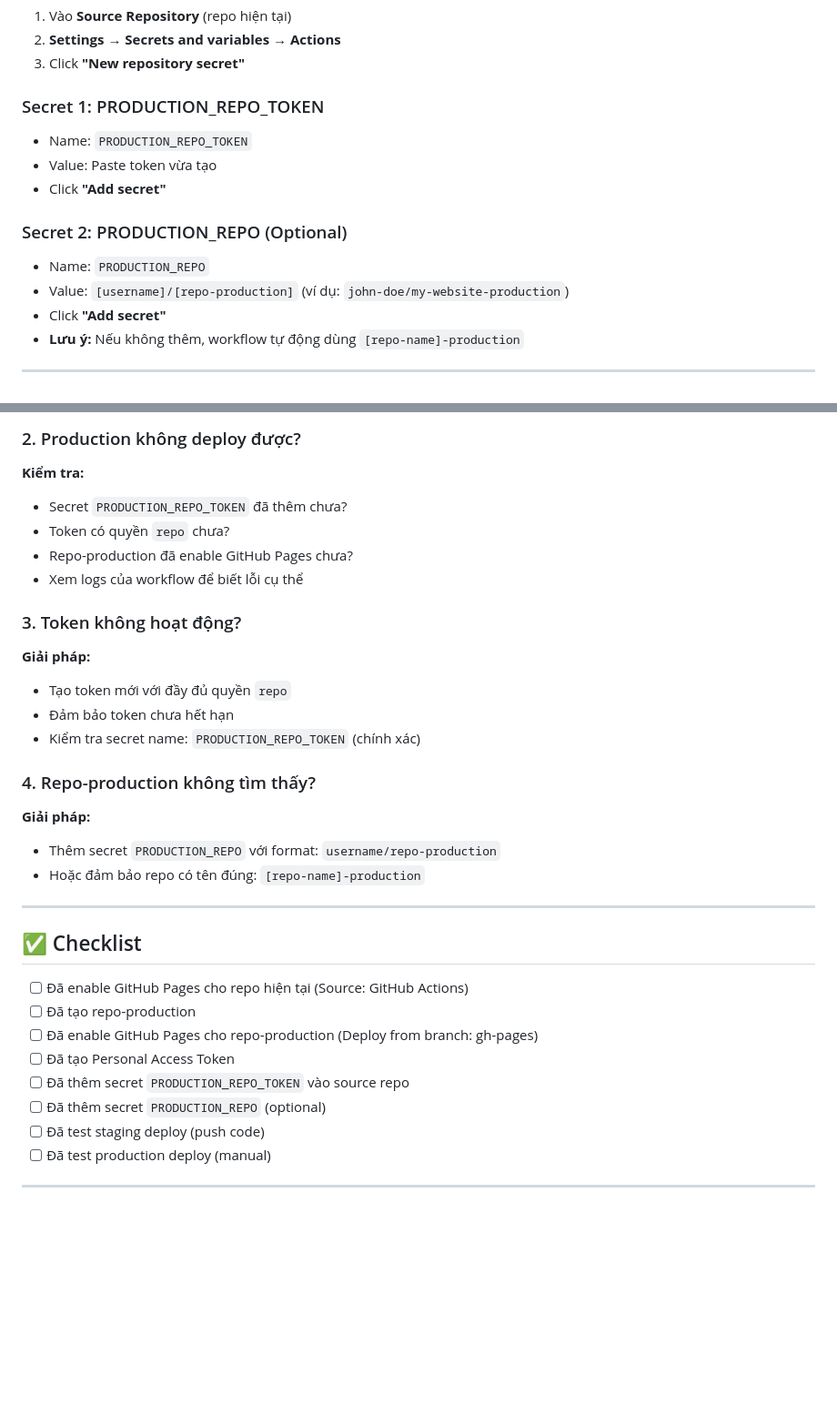
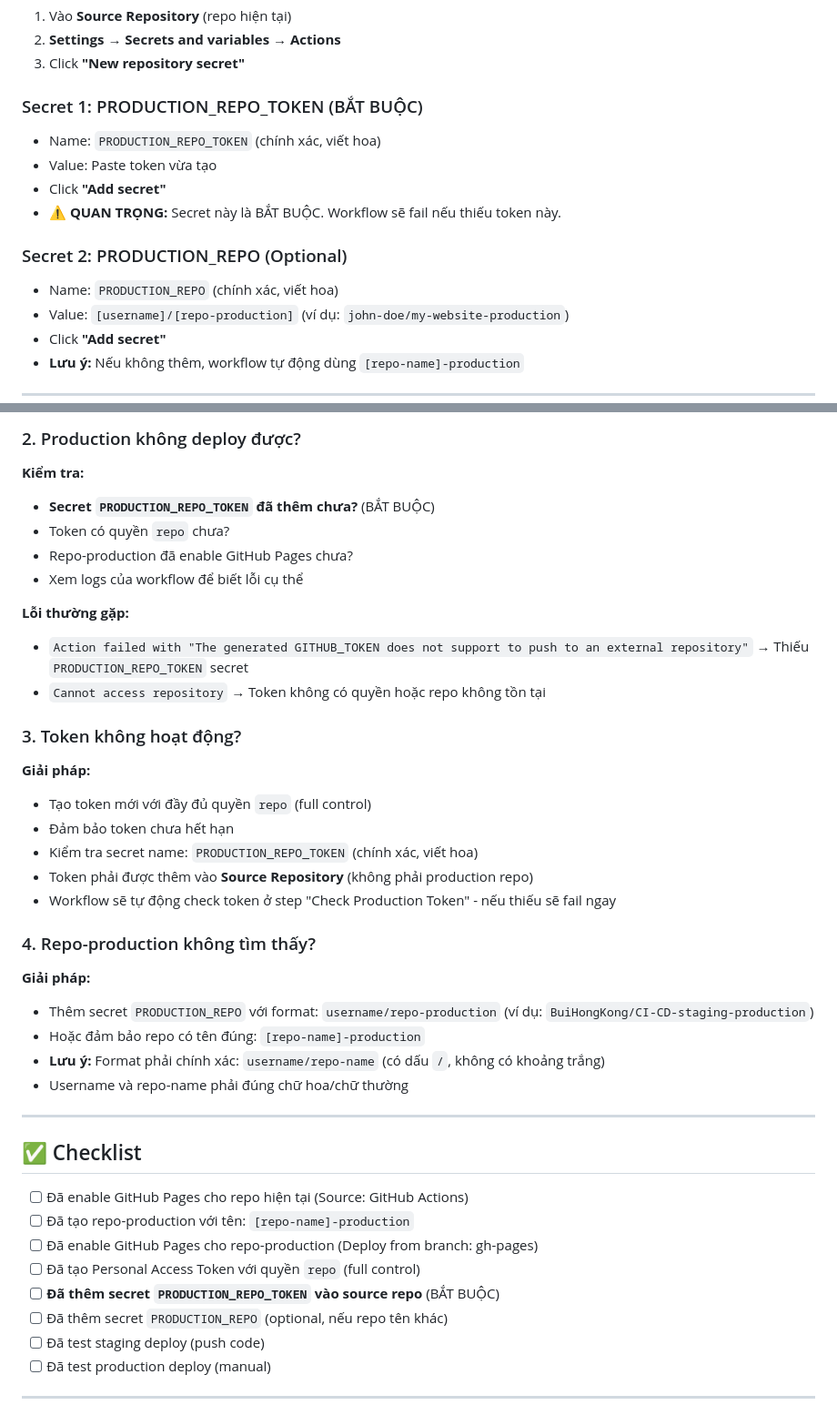
Before and after one commit to BuiHongKong/My-Website, a Markdown page: SETUP.md, 2 parts joined by grey strips. Shown at 91% size. Drawn GitHub-style; blank space fills up the shorter version.

```diff
--- a/SETUP.md
+++ b/SETUP.md
@@ -67,13 +67,14 @@ Source/Staging Repo (hiện tại)
 2. **Settings** → **Secrets and variables** → **Actions**
 3. Click **"New repository secret"**
 
-### Secret 1: PRODUCTION_REPO_TOKEN
-- Name: `PRODUCTION_REPO_TOKEN`
+### Secret 1: PRODUCTION_REPO_TOKEN (BẮT BUỘC)
+- Name: `PRODUCTION_REPO_TOKEN` (chính xác, viết hoa)
 - Value: Paste token vừa tạo
 - Click **"Add secret"**
+- **⚠️ QUAN TRỌNG:** Secret này là BẮT BUỘC. Workflow sẽ fail nếu thiếu token này.
 
 ### Secret 2: PRODUCTION_REPO (Optional)
-- Name: `PRODUCTION_REPO`
+- Name: `PRODUCTION_REPO` (chính xác, viết hoa)
 - Value: `[username]/[repo-production]` (ví dụ: `john-doe/my-website-production`)
 - Click **"Add secret"**
 - **Lưu ý:** Nếu không thêm, workflow tự động dùng `[repo-name]-production`
@@ -161,34 +162,42 @@ Sau khi setup xong, bạn sẽ có 2 repositories:
 ### 2. Production không deploy được?
 
 **Kiểm tra:**
-- Secret `PRODUCTION_REPO_TOKEN` đã thêm chưa?
+- **Secret `PRODUCTION_REPO_TOKEN` đã thêm chưa?** (BẮT BUỘC)
 - Token có quyền `repo` chưa?
 - Repo-production đã enable GitHub Pages chưa?
 - Xem logs của workflow để biết lỗi cụ thể
 
+**Lỗi thường gặp:**
+- `Action failed with "The generated GITHUB_TOKEN does not support to push to an external repository"` → Thiếu `PRODUCTION_REPO_TOKEN` secret
+- `Cannot access repository` → Token không có quyền hoặc repo không tồn tại
+
 ### 3. Token không hoạt động?
 
 **Giải pháp:**
-- Tạo token mới với đầy đủ quyền `repo`
+- Tạo token mới với đầy đủ quyền `repo` (full control)
 - Đảm bảo token chưa hết hạn
-- Kiểm tra secret name: `PRODUCTION_REPO_TOKEN` (chính xác)
+- Kiểm tra secret name: `PRODUCTION_REPO_TOKEN` (chính xác, viết hoa)
+- Token phải được thêm vào **Source Repository** (không phải production repo)
+- Workflow sẽ tự động check token ở step "Check Production Token" - nếu thiếu sẽ fail ngay
 
 ### 4. Repo-production không tìm thấy?
 
 **Giải pháp:**
-- Thêm secret `PRODUCTION_REPO` với format: `username/repo-production`
+- Thêm secret `PRODUCTION_REPO` với format: `username/repo-production` (ví dụ: `BuiHongKong/CI-CD-staging-production`)
 - Hoặc đảm bảo repo có tên đúng: `[repo-name]-production`
+- **Lưu ý:** Format phải chính xác: `username/repo-name` (có dấu `/`, không có khoảng trắng)
+- Username và repo-name phải đúng chữ hoa/chữ thường
 
 ---
 
 ## ✅ Checklist
 
 - [ ] Đã enable GitHub Pages cho repo hiện tại (Source: GitHub Actions)
-- [ ] Đã tạo repo-production
+- [ ] Đã tạo repo-production với tên: `[repo-name]-production`
 - [ ] Đã enable GitHub Pages cho repo-production (Deploy from branch: gh-pages)
-- [ ] Đã tạo Personal Access Token
-- [ ] Đã thêm secret `PRODUCTION_REPO_TOKEN` vào source repo
-- [ ] Đã thêm secret `PRODUCTION_REPO` (optional)
+- [ ] Đã tạo Personal Access Token với quyền `repo` (full control)
+- [ ] **Đã thêm secret `PRODUCTION_REPO_TOKEN` vào source repo** (BẮT BUỘC)
+- [ ] Đã thêm secret `PRODUCTION_REPO` (optional, nếu repo tên khác)
 - [ ] Đã test staging deploy (push code)
 - [ ] Đã test production deploy (manual)
 
```
